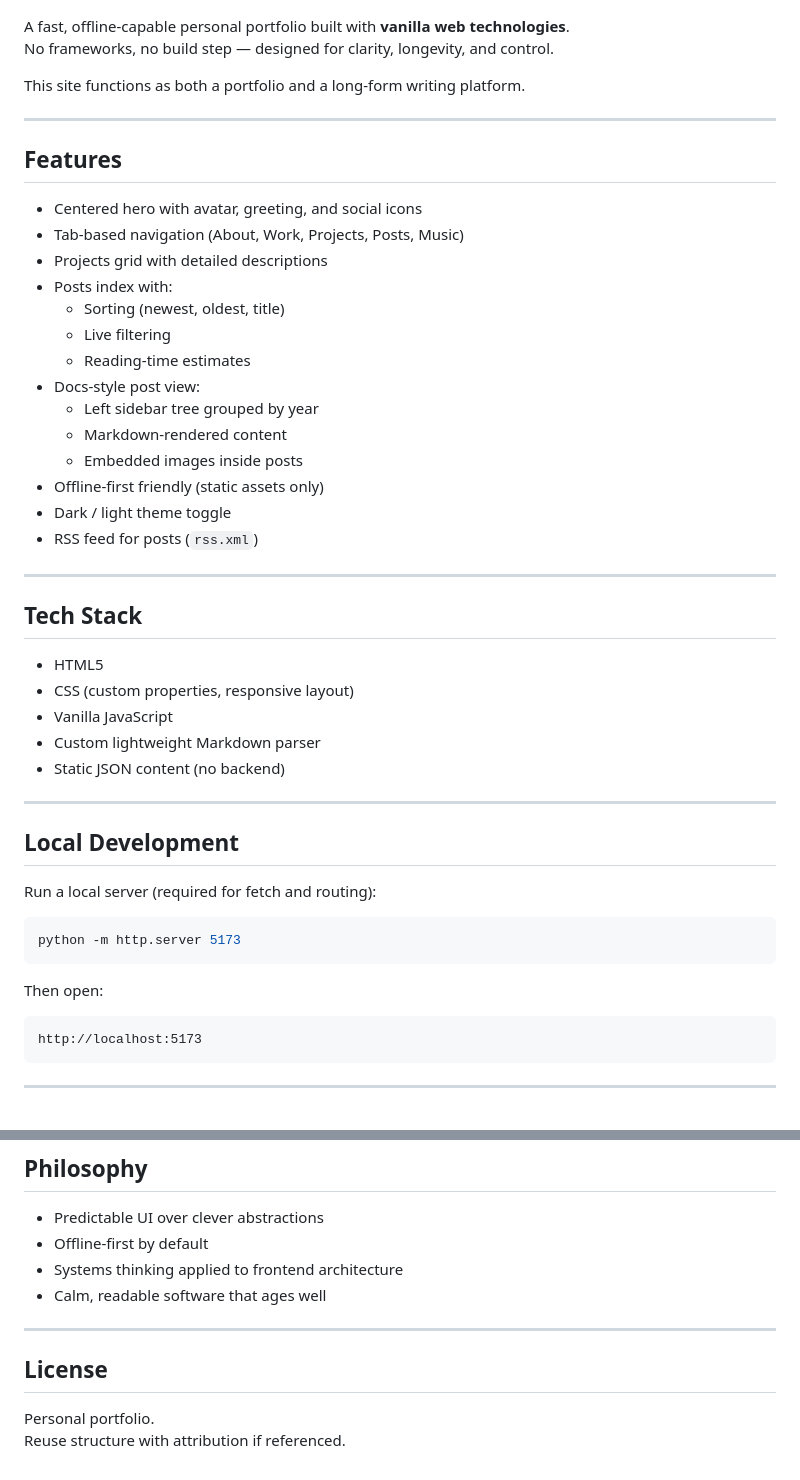
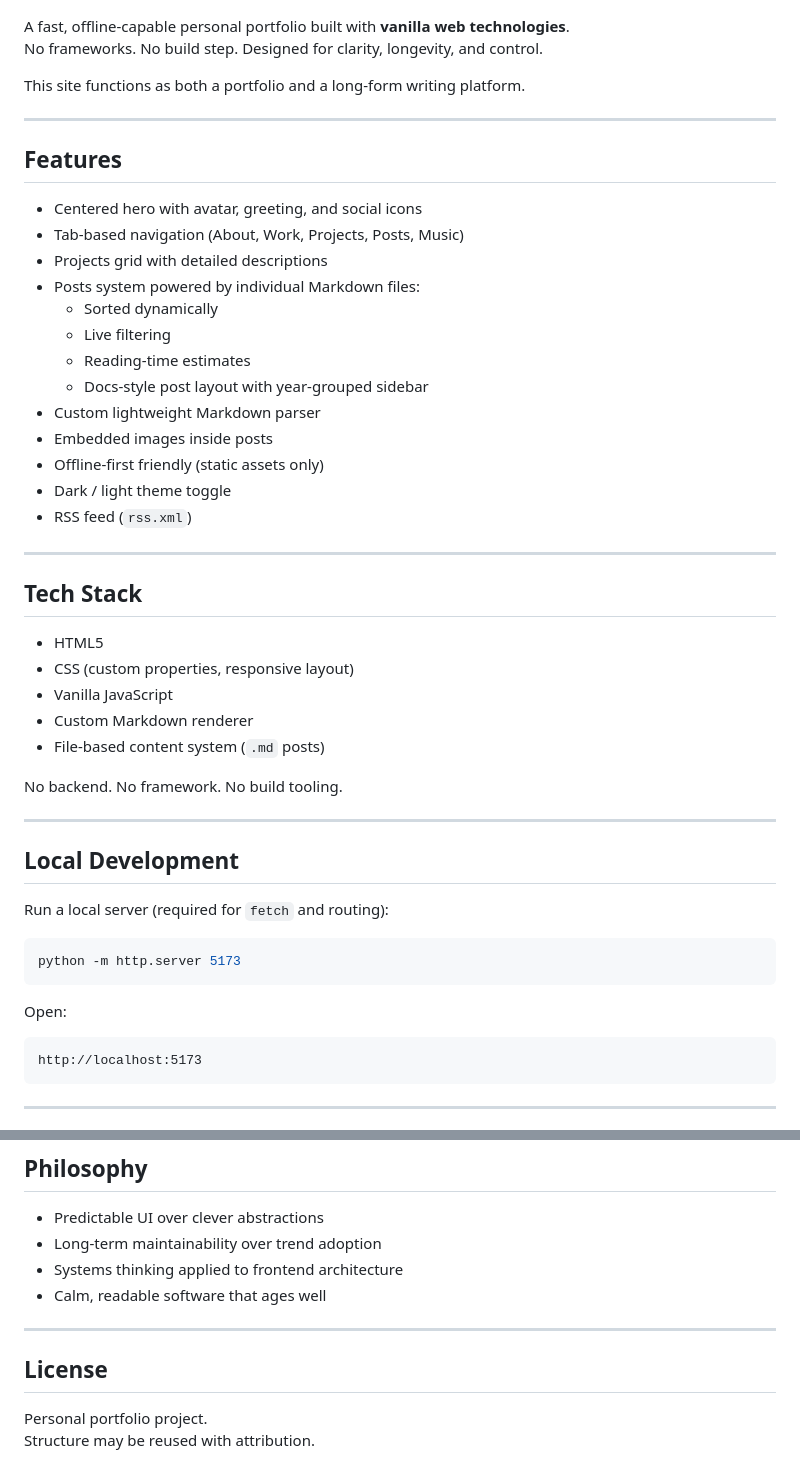
Before and after one commit to iSev7n/Dark-Portfolio, a Markdown page: README.md, 2 parts joined by grey strips. GitHub-like rendering.

````diff
--- a/README.md
+++ b/README.md
@@ -9,7 +9,7 @@
 </p>
 
 A fast, offline-capable personal portfolio built with **vanilla web technologies**.
-No frameworks, no build step — designed for clarity, longevity, and control.
+No frameworks. No build step. Designed for clarity, longevity, and control.
 
 This site functions as both a portfolio and a long-form writing platform.
 
@@ -20,17 +20,16 @@ This site functions as both a portfolio and a long-form writing platform.
 - Centered hero with avatar, greeting, and social icons
 - Tab-based navigation (About, Work, Projects, Posts, Music)
 - Projects grid with detailed descriptions
-- Posts index with:
-  - Sorting (newest, oldest, title)
+- Posts system powered by individual Markdown files:
+  - Sorted dynamically
   - Live filtering
   - Reading-time estimates
-- Docs-style post view:
-  - Left sidebar tree grouped by year
-  - Markdown-rendered content
-  - Embedded images inside posts
+  - Docs-style post layout with year-grouped sidebar
+- Custom lightweight Markdown parser
+- Embedded images inside posts
 - Offline-first friendly (static assets only)
 - Dark / light theme toggle
-- RSS feed for posts (`rss.xml`)
+- RSS feed (`rss.xml`)
 
 ---
 
@@ -39,20 +38,22 @@ This site functions as both a portfolio and a long-form writing platform.
 - HTML5
 - CSS (custom properties, responsive layout)
 - Vanilla JavaScript
-- Custom lightweight Markdown parser
-- Static JSON content (no backend)
+- Custom Markdown renderer
+- File-based content system (`.md` posts)
+
+No backend. No framework. No build tooling.
 
 ---
 
 ## Local Development
 
-Run a local server (required for fetch and routing):
+Run a local server (required for `fetch` and routing):
 
 ```bash
 python -m http.server 5173
 ```
 
-Then open:
+Open:
 
 ```
 http://localhost:5173
@@ -162,7 +166,7 @@ No server-side code required.
 ## Philosophy
 
 - Predictable UI over clever abstractions
-- Offline-first by default
+- Long-term maintainability over trend adoption
 - Systems thinking applied to frontend architecture
 - Calm, readable software that ages well
 
@@ -170,5 +174,5 @@ No server-side code required.
 
 ## License
 
-Personal portfolio.
-Reuse structure with attribution if referenced.
+Personal portfolio project.
+Structure may be reused with attribution.
````
Also changed, not shown: other parts of README.md (+28 -25 lines).
